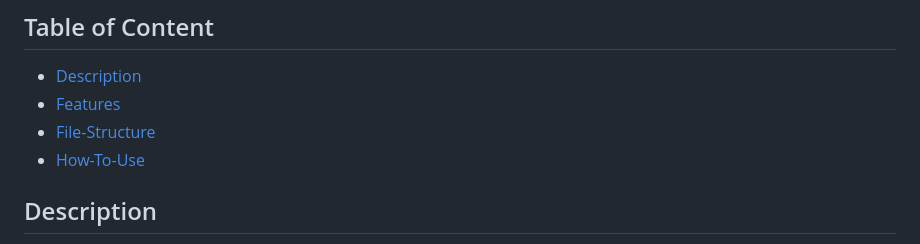
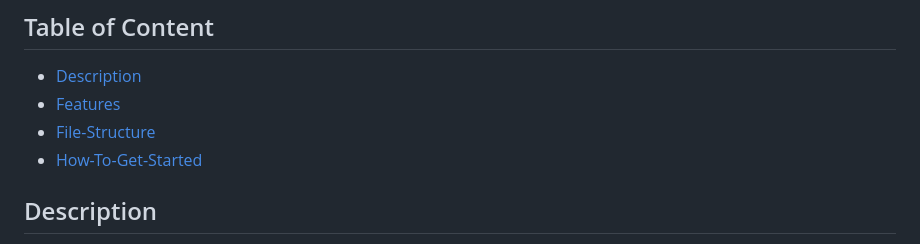
Before and after one commit to MO7AMMED-ISMAIL/Cafatria_System, a Markdown page: README.md, the part around the change. Rendered like a GitHub page.

```diff
--- a/README.md
+++ b/README.md
@@ -6,7 +6,7 @@ Welcome to Cafeteria Management System, A Systme to manage the basic operations
 - [Description](#Description)
 - [Features](#Features)
 - [File-Structure](#File-Strucutre)
-- [How-To-Use](#How-To-Use)
+- [How-To-Get-Started](#How-To-Get-Started)
 
 
 ## Description
```
